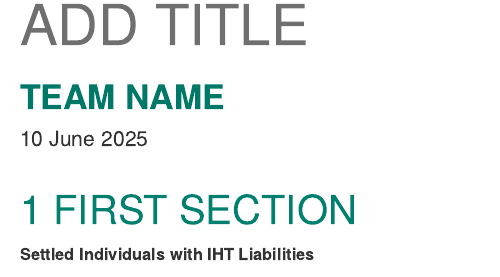
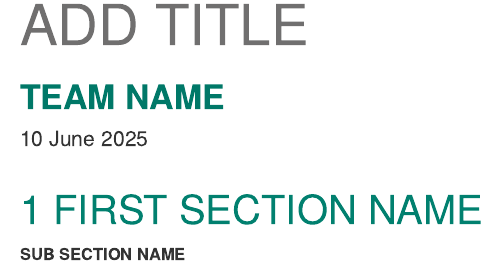
Before and after one commit to antoniof1704/r-utils, an R Markdown document (Rmarkdown/basic_template.Rmd): the page in a window 1100 px wide, from 180 px down. Rendered offline with R 4.5, knitr and Pandoc, with nearby package versions; some code elsewhere in the file could not run offline; menus at the side of the page are left out; common packages that the code uses without loading them are loaded.

Commit message:
Update basic_template.Rmd

````diff
--- a/Rmarkdown/basic_template.Rmd
+++ b/Rmarkdown/basic_template.Rmd
@@ -25,7 +25,7 @@ knitr::opts_chunk$set(echo = TRUE,warning = FALSE, message = FALSE)
 ```
 
 
-# FIRST SECTION
+# FIRST SECTION NAME
 
-**Settled Individuals with IHT Liabilities**
+**SUB SECTION NAME**
 
````
Also changed, not shown: Rmarkdown/basic_template.Rmd (2 more changed lines).
